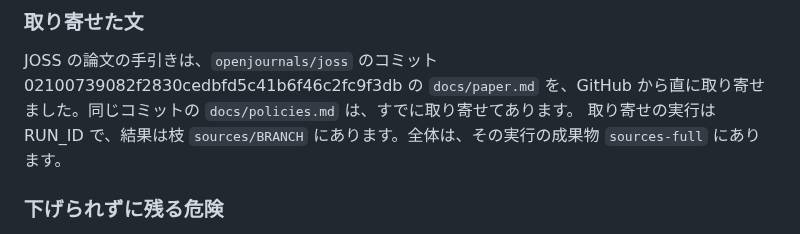
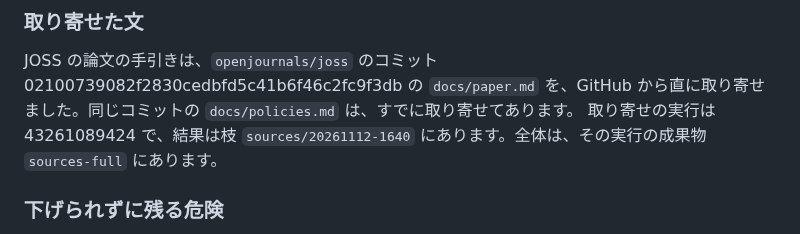
Before and after one commit to cpsbvbng26-dotcom/sophaxis, a Markdown page: docs/legal-audit-2026-11-12.md, the part around the change. Rendered like a GitHub page.

Commit message:
Audit: the run that fetched JOSS's guide to the paper (sources/20261112-1640)
Co-Authored-By: Claude Opus 5.5 <noreply@anthropic.com>
Claude-Session: https://claude.ai/code/session_01QqWsm63g52W27jU94E5dfL

```diff
--- a/docs/legal-audit-2026-11-12.md
+++ b/docs/legal-audit-2026-11-12.md
@@ -321,7 +321,7 @@ JOSS が論文に求めるものを確かめるため、JOSS の論文の手引
 ### 取り寄せた文
 
 JOSS の論文の手引きは、`openjournals/joss` のコミット 02100739082f2830cedbfd5c41b6f46c2fc9f3db の `docs/paper.md` を、GitHub から直に取り寄せました。同じコミットの `docs/policies.md` は、すでに取り寄せてあります。
-取り寄せの実行は RUN_ID で、結果は枝 `sources/BRANCH` にあります。全体は、その実行の成果物 `sources-full` にあります。
+取り寄せの実行は 43261089424 で、結果は枝 `sources/20261112-1640` にあります。全体は、その実行の成果物 `sources-full` にあります。
 
 ### 下げられずに残る危険
 
```
